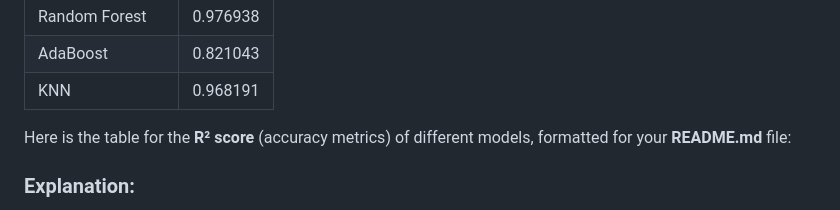
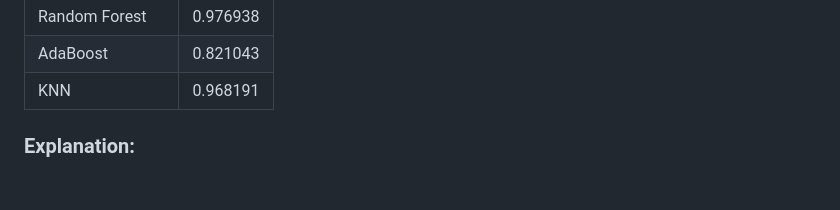
Before and after one commit to Kumbhakarn/DiamondPricePrediction, a Markdown page: README.md, the part around the change. Rendered like a GitHub page; blank space fills up the shorter version.

```diff
--- a/README.md
+++ b/README.md
@@ -121,7 +121,6 @@ The table below shows the R² scores (accuracy) of different models used for pre
 | AdaBoost          | 0.821043  |
 | KNN               | 0.968191  |
 
-Here is the table for the **R² score** (accuracy metrics) of different models, formatted for your **README.md** file:
 
 ### Explanation:
 - This table summarizes the **R² score** for each model, where a higher R² score indicates a better fit of the model to the data.
```
